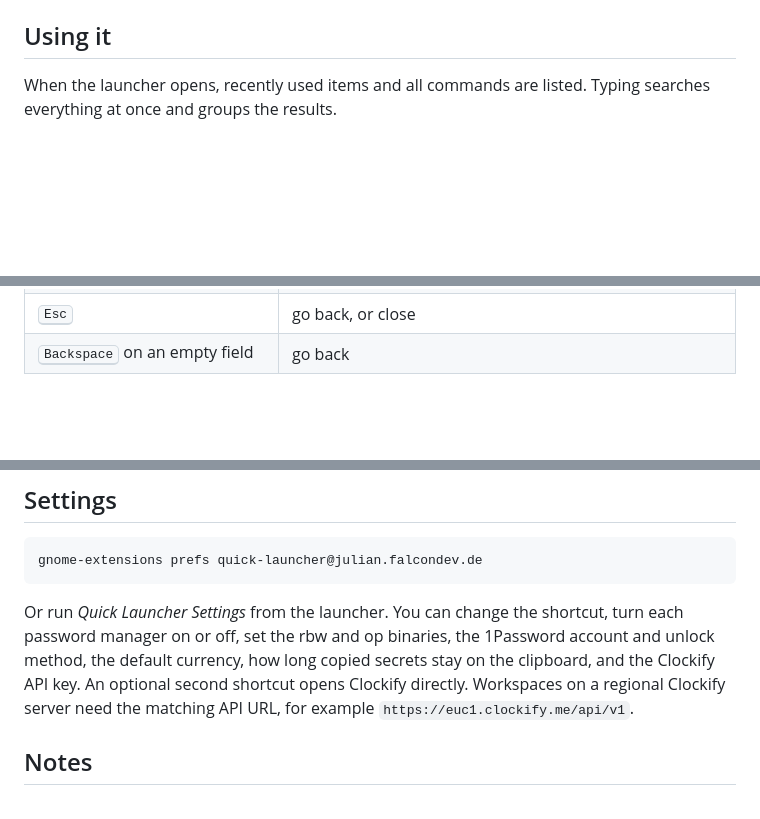
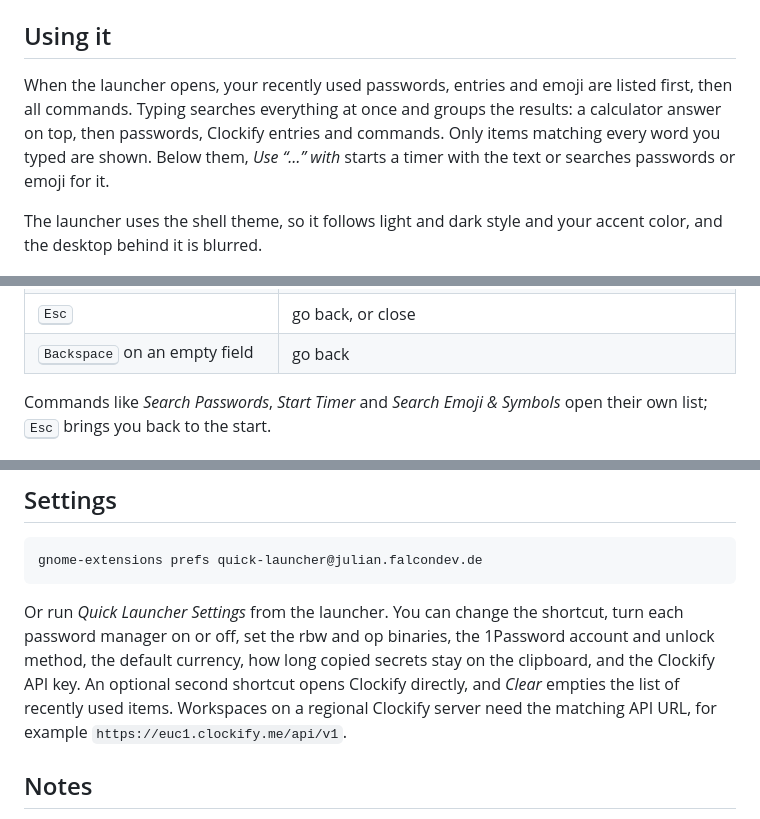
Before and after one commit to TheSalaty/quick-launcher, a Markdown page: README.md, 3 parts joined by grey strips. Drawn GitHub-style; blank space fills up the shorter version.

Commit message:
README: start view, theme, fallbacks and settings details
Co-Authored-By: Claude Opus 5.5 <noreply@anthropic.com>

```diff
--- a/README.md
+++ b/README.md
@@ -65,8 +65,14 @@ Log out and back in before enabling the extension. Run `make pack` to build an i
 
 ## Using it
 
-When the launcher opens, recently used items and all commands are listed. Typing searches
-everything at once and groups the results.
+When the launcher opens, your recently used passwords, entries and emoji are listed first, then
+all commands. Typing searches everything at once and groups the results: a calculator answer on
+top, then passwords, Clockify entries and commands. Only items matching every word you typed are
+shown. Below them, *Use “…” with* starts a timer with the text or searches passwords or emoji
+for it.
+
+The launcher uses the shell theme, so it follows light and dark style and your accent color, and
+the desktop behind it is blurred.
 
 <p align="center">
   <img src="docs/search.png" alt="A search finding a GitHub login, with commands to use the text elsewhere" width="600">
@@ -81,6 +87,9 @@ everything at once and groups the results.
 | <kbd>Esc</kbd> | go back, or close |
 | <kbd>Backspace</kbd> on an empty field | go back |
 
+Commands like *Search Passwords*, *Start Timer* and *Search Emoji & Symbols* open their own list;
+<kbd>Esc</kbd> brings you back to the start.
+
 <p align="center">
   <img src="docs/actions.png" alt="The action panel listing every action for a password with its shortcut" width="600">
 </p>
@@ -176,7 +185,8 @@ gnome-extensions prefs quick-launcher@julian.falcondev.de
 Or run *Quick Launcher Settings* from the launcher. You can change the shortcut, turn each
 password manager on or off, set the rbw and op binaries, the 1Password account and unlock
 method, the default currency, how long copied secrets stay on the clipboard, and the Clockify API
-key. An optional second shortcut opens Clockify directly. Workspaces on a regional Clockify server
+key. An optional second shortcut opens Clockify directly, and *Clear* empties the list of recently
+used items. Workspaces on a regional Clockify server
 need the matching API URL, for example `https://euc1.clockify.me/api/v1`.
 
 ## Notes
```
Also changed, not shown: other parts of README.md (+1 -1 lines).
